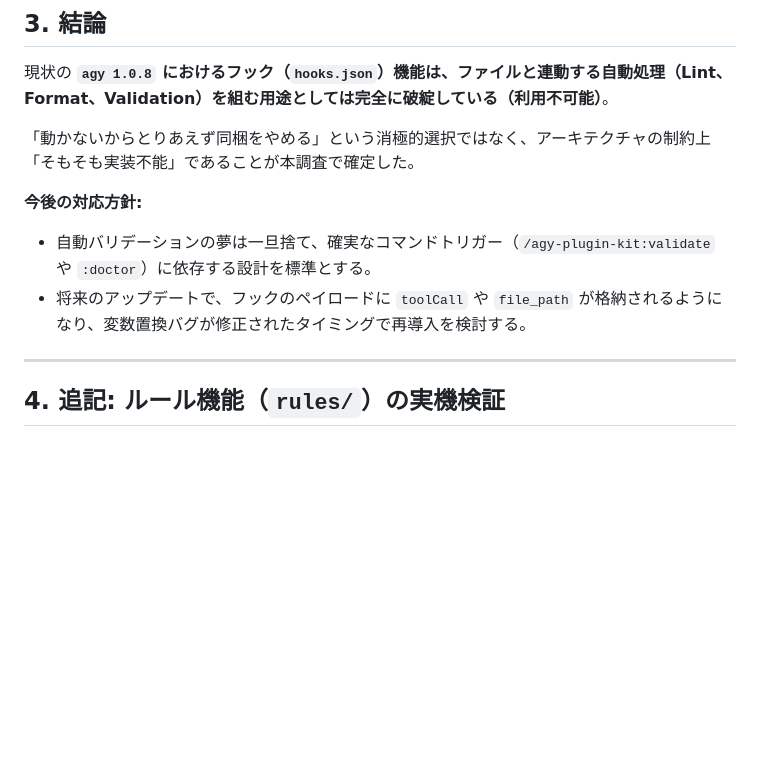
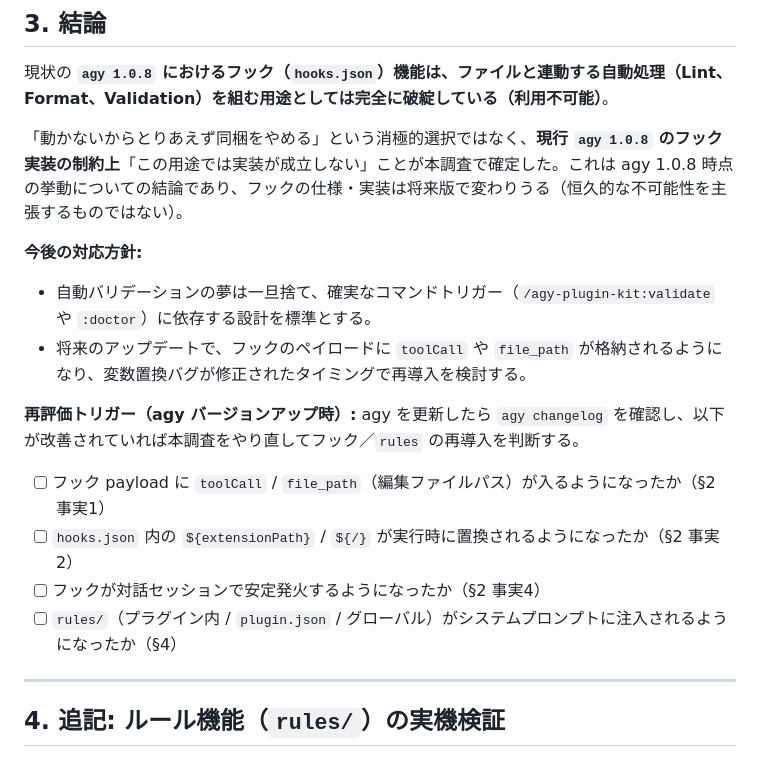
Before and after one commit to kwrkb/agy-plugins, a Markdown page: hook-investigation-report.md, the part around the change. Rendered like a GitHub page; blank space fills up the shorter version.

Commit message:
docs(agy-plugin-kit): reflect rules/ non-functional finding; keep version-scoped
実機検証レポート（hook-investigation-report.md §4）の結論を反映し、制約はすべて
「agy 1.0.8 時点の挙動・将来版で変わりうる」と版限定で記述:
- SKILL.md: 「rules/ は常時プロンプトに載る」→「現 1.0.8 では rules/ は全パターン
  未注入で使用不可、知識は skills/ で渡す」へ修正（誤誘導を除去）
- LESSONS #22 を追加（rules/ 非機能）、#20 に ${extensionPath} が未定義 env var として
  空文字に消える詳細を追記
- レポート §3 の「そもそも実装不能であることが確定」を、恒久的不可能性ではなく
  現行 1.0.8 制約の結論である旨に修正

Co-Authored-By: Claude Opus 4.8 (1M context) <noreply@anthropic.com>

```diff
--- a/hook-investigation-report.md
+++ b/hook-investigation-report.md
@@ -80,11 +80,17 @@ Pythonで取得した `os.getcwd()` の結果は以下の通りだった。
 
 現状の **`agy 1.0.8` におけるフック（`hooks.json`）機能は、ファイルと連動する自動処理（Lint、Format、Validation）を組む用途としては完全に破綻している（利用不可能）**。
 
-「動かないからとりあえず同梱をやめる」という消極的選択ではなく、アーキテクチャの制約上「そもそも実装不能」であることが本調査で確定した。
+「動かないからとりあえず同梱をやめる」という消極的選択ではなく、**現行 `agy 1.0.8` のフック実装の制約上**「この用途では実装が成立しない」ことが本調査で確定した。これは agy 1.0.8 時点の挙動についての結論であり、フックの仕様・実装は将来版で変わりうる（恒久的な不可能性を主張するものではない）。
 
 **今後の対応方針:**
 - 自動バリデーションの夢は一旦捨て、確実なコマンドトリガー（`/agy-plugin-kit:validate` や `:doctor`）に依存する設計を標準とする。
 - 将来のアップデートで、フックのペイロードに `toolCall` や `file_path` が格納されるようになり、変数置換バグが修正されたタイミングで再導入を検討する。
+
+**再評価トリガー（agy バージョンアップ時）:** agy を更新したら `agy changelog` を確認し、以下が改善されていれば本調査をやり直してフック／`rules` の再導入を判断する。
+- [ ] フック payload に `toolCall` / `file_path`（編集ファイルパス）が入るようになったか（§2 事実1）
+- [ ] `hooks.json` 内の `${extensionPath}` / `${/}` が実行時に置換されるようになったか（§2 事実2）
+- [ ] フックが対話セッションで安定発火するようになったか（§2 事実4）
+- [ ] `rules/`（プラグイン内 / `plugin.json` / グローバル）がシステムプロンプトに注入されるようになったか（§4）
 
 ---
 
```
Also changed, not shown: LESSONS.md (+5 -1 lines), 1 other file.
